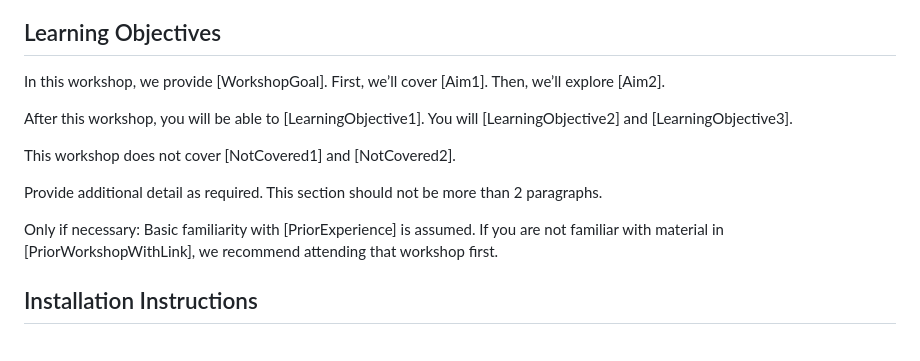
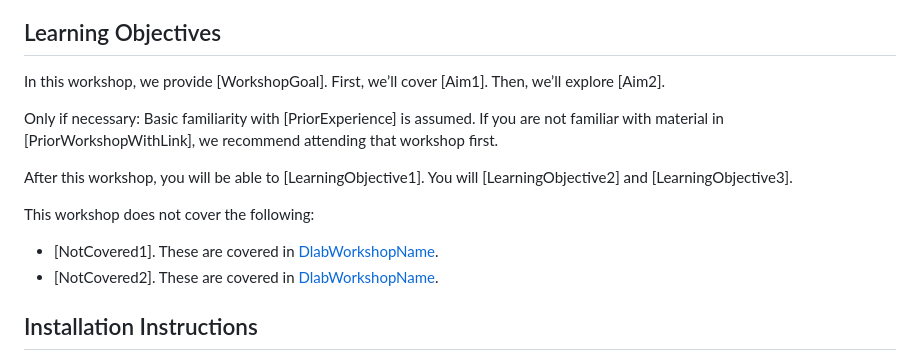
Before and after one commit to dlab-berkeley/D-Lab-Workshop-Template, a Markdown page: README.md, the part around the change. Rendered like a GitHub page.

Commit message:
edit learning objectives

```diff
--- a/README.md
+++ b/README.md
@@ -9,13 +9,13 @@ This repository contains the materials for D-Lab [WorkshopName] workshop. Prior
 
 In this workshop, we provide [WorkshopGoal]. First, we’ll cover [Aim1]. Then, we’ll explore [Aim2].
 
+Only if necessary: Basic familiarity with [PriorExperience] is assumed. If you are not familiar with material in [PriorWorkshopWithLink], we recommend attending that workshop first.
+
 After this workshop, you will be able to [LearningObjective1]. You will [LearningObjective2] and [LearningObjective3].
 
-This workshop does not cover [NotCovered1] and [NotCovered2].
-
-Provide additional detail as required. This section should not be more than 2 paragraphs.
-
-Only if necessary: Basic familiarity with [PriorExperience] is assumed. If you are not familiar with material in [PriorWorkshopWithLink], we recommend attending that workshop first.
+This workshop does not cover the following:
+- [NotCovered1]. These are covered in [DlabWorkshopName](URL).
+- [NotCovered2]. These are covered in [DlabWorkshopName](URL).
 
 
 ## Installation Instructions
```
